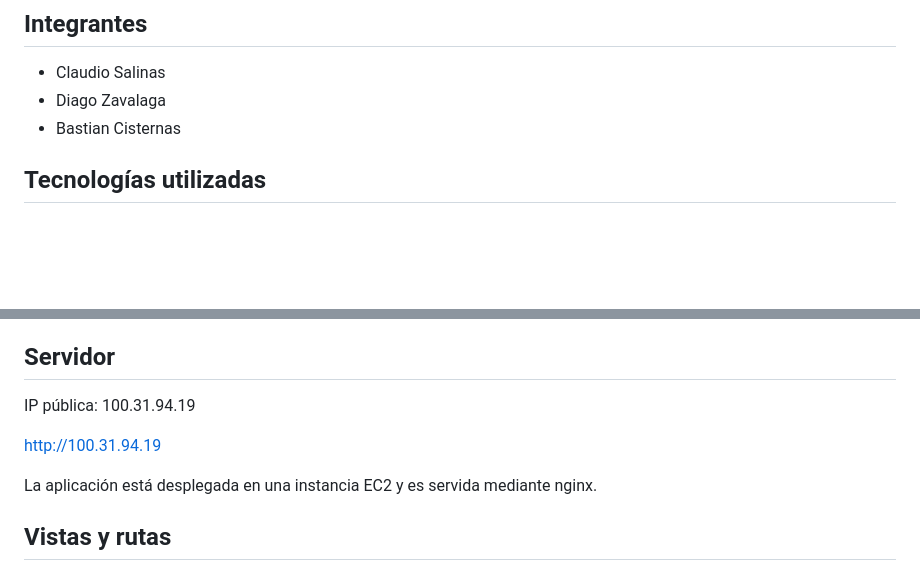
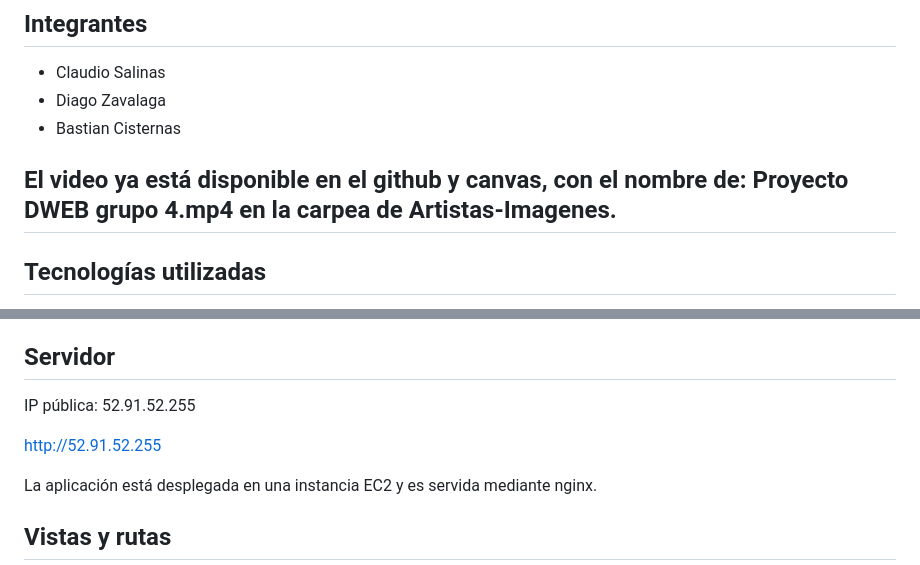
Before and after one commit to Axew2/Proyecto-desarrollo, a Markdown page: README.md, 2 parts joined by grey strips. Rendered like a GitHub page; blank space fills up the shorter version.

Commit message:
Actualización ip y video

```diff
--- a/README.md
+++ b/README.md
@@ -11,6 +11,8 @@ El proyecto fue actualizado para cumplir con lo solicitado de la entrega 1 y la
 - Claudio Salinas
 - Diago Zavalaga
 - Bastian Cisternas
+
+## El video ya está disponible en el github y canvas, con el nombre de: Proyecto DWEB grupo 4.mp4 en la carpea de Artistas-Imagenes.
 
 ## Tecnologías utilizadas
 
@@ -26,9 +28,9 @@ El proyecto fue actualizado para cumplir con lo solicitado de la entrega 1 y la
 
 ## Servidor
 
-IP pública: 100.31.94.19
+IP pública: 52.91.52.255
 
-http://100.31.94.19
+http://52.91.52.255
 
 La aplicación está desplegada en una instancia EC2 y es servida mediante nginx.
 
```
